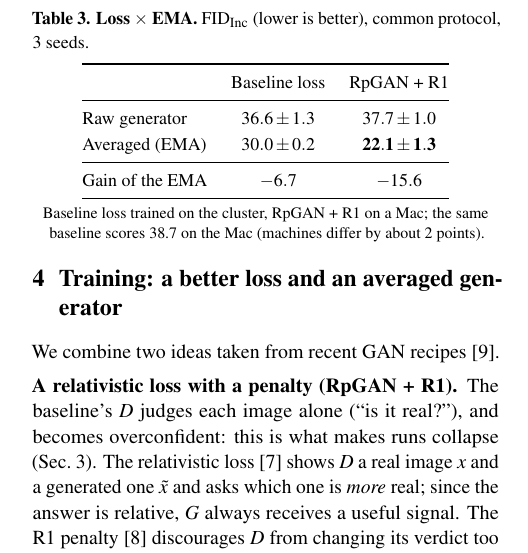
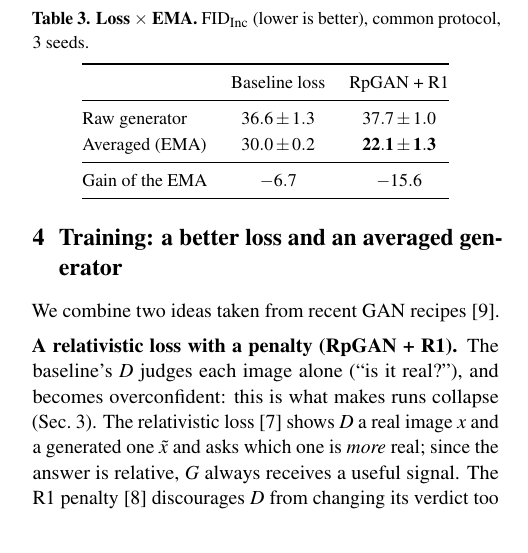
Before and after one commit to quentinRevillon/fixed-generator-gan-mnist, a LaTeX document (rapport/report/report.tex, which reads rapport/report/sections/training.tex): part of one column of page 4 of 6, cut so that both start at the same text. Compiled offline with pdfLaTeX.

Commit message:
Rapport : retire la note sur les machines sous le tableau 3

```diff
--- a/rapport/report/sections/training.tex
+++ b/rapport/report/sections/training.tex
@@ -40,8 +40,6 @@ Averaged (EMA)     & $30.0\pm0.2$ & $\mathbf{22.1\pm1.3}$ \\
 Gain of the EMA    & $-6.7$ & $-15.6$ \\
 \bottomrule
 \end{tabular}
-\tabnote{Baseline loss trained on the cluster, RpGAN + R1 on a Mac; the same baseline scores 38.7 on the Mac (machines
-differ by about 2 points).}
 \end{table}
 
 \begin{figure}[t]
```
Also changed, not shown: rapport/report/report.pdf.
